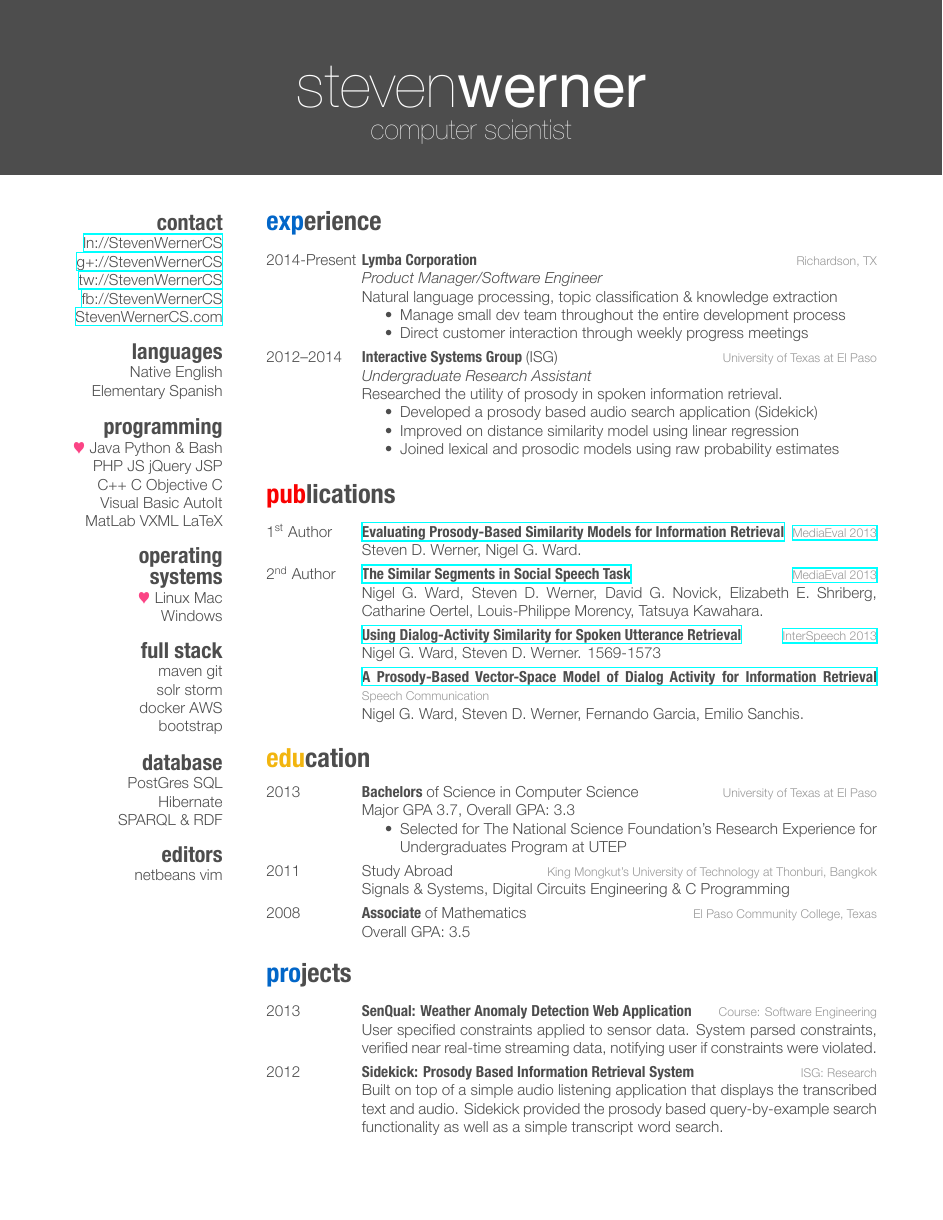
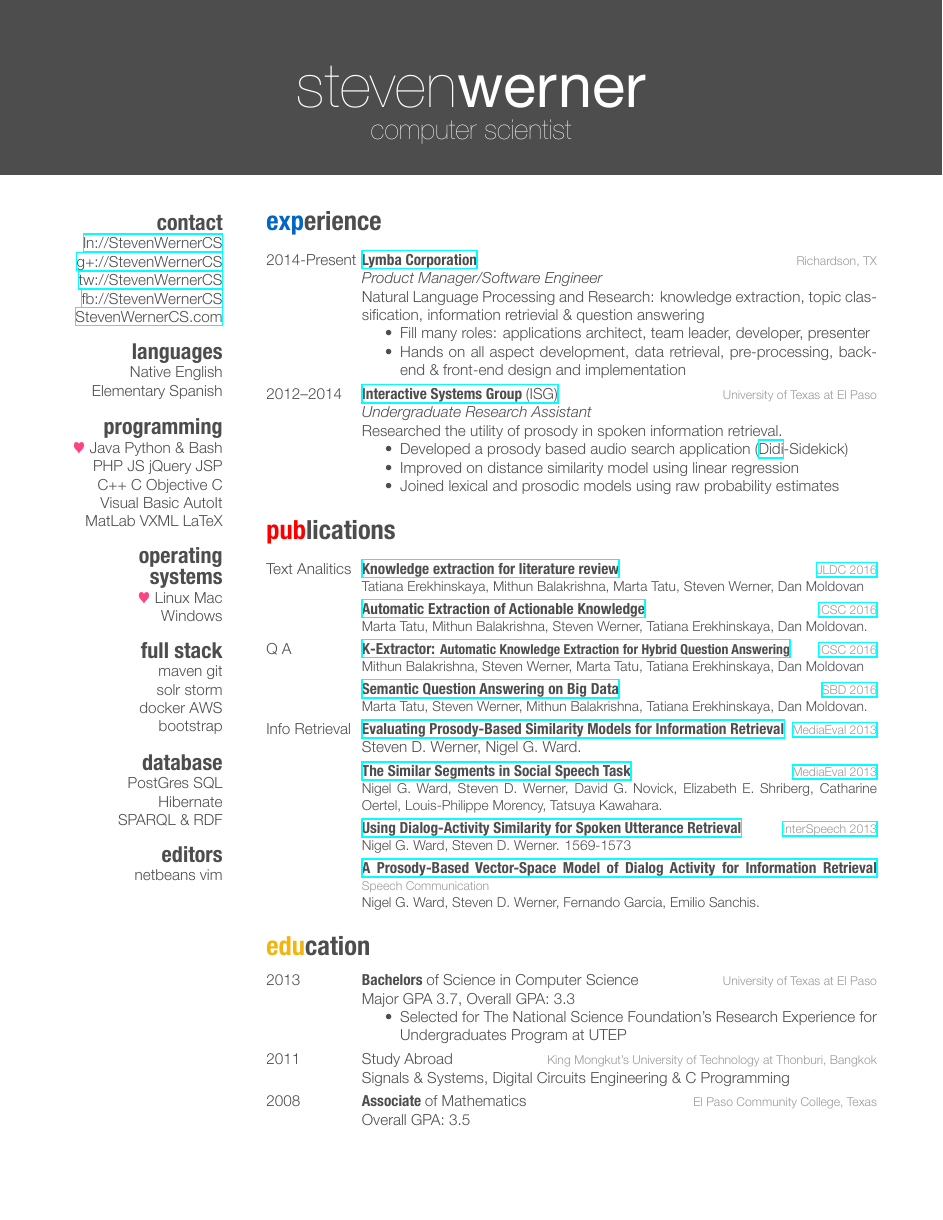
Before and after one commit to stevenwernercs/resume, a LaTeX CV (Werner-resume.tex): page 1 of 2. The pictures show the PDF file Werner-resume.pdf that the author committed with the source.

Commit message:
added papers
	moved projects into sidebar

```diff
--- a/Werner-resume.tex
+++ b/Werner-resume.tex
@@ -91,26 +91,26 @@ netbeans vim
 %------------------------------------------------
 \entry
 {2014-Present}
-{Lymba Corporation}
+{\href{http://www.lymba.com}{Lymba Corporation}}
 {Richardson, TX}
 {\emph{Product Manager/Software Engineer} \\
-Natural language processing, topic classification \& knowledge extraction
+Natural Language Processing and Research: knowledge extraction, topic classification, information retrievial \& question answering
 \begin{itemize}
-\item Manage small dev team throughout the entire development process
+\item Fill many roles: applications architect, team leader, developer, presenter
 \end{itemize}
 \begin{itemize}
-\item Direct customer interaction through weekly progress meetings
+\item Hands on all aspect development, data retrieval, pre-processing, back-end \& front-end design and implementation
 \end{itemize}}
 %------------------------------------------------
 \entry
 {2012--2014}
-{Interactive Systems Group  {\normalfont (ISG)}}
+{\href{http://isg.cs.utep.edu/}{Interactive Systems Group  {\normalfont (ISG)}}}
 {University of Texas at El Paso}
 {\emph{Undergraduate Research Assistant} \\
 Researched the utility of prosody in spoken information retrieval.
 \begin{itemize}
 \item %\href{http://StevenWerner.name/main/projects/prosody.php\#sidekick}{Developed a prosody based audio search application.}
-Developed a prosody based audio search application (Sidekick)
+Developed a prosody based audio search application (\href{http://www.cs.utep.edu/nigel/didi/}{Didi}-Sidekick)
 \end{itemize}
 \begin{itemize}
 \item Improved on distance similarity model using linear regression
@@ -129,34 +129,64 @@ Developed a prosody based audio search application (Sidekick)
 \begin{entrylist}
 %------------------------------------------------
 \entry
-{1\textsuperscript{st} Author}
+{Text Analitics}
+{\href{https://www.computer.org/csdl/proceedings/jcdl/2016/4229/00/07559594-abs.html}{Knowledge extraction for literature review}}
+{\href{https://www.computer.org/csdl/proceedings/jcdl/2016/4229/00/index.html}{JLDC 2016}}
+{\small{Tatiana Erekhinskaya, Mithun Balakrishna, Marta Tatu, Steven Werner, Dan Moldovan}}
+%------------------------------------------------
+%\entry
+%{}
+%{\href{http://link.springer.com/chapter/10.1007/978-3-319-32055-7_8}{Personalized Medical Reading Recommendation: \small{Deep Semantic Approach}}}
+%{\href{https://www.ifis.uni-luebeck.de/~groppe/sbd/2016}{SeCoP 2016}}
+%{\small{Tatiana Erekhinskaya, Mithun Balakrishna, Marta Tatu, Steven Werner, Dan Moldovan.}}
+%------------------------------------------------
+\entry
+{}
+{\href{https://www.computer.org/csdl/proceedings/icsc/2016/0662/00/0662a396-abs.html}{Automatic Extraction of Actionable Knowledge}}
+{\href{https://www.computer.org/csdl/proceedings/icsc/2016/0662/00/index.html}{ICSC 2016}}
+{\small{Marta Tatu, Mithun Balakrishna, Steven Werner, Tatiana Erekhinskaya, Dan Moldovan.}}
+%------------------------------------------------
+\entry
+{Q A}
+{\href{https://www.computer.org/csdl/proceedings/icsc/2016/0662/00/0662a390-abs.html}{K-Extractor: \small{Automatic Knowledge Extraction for Hybrid Question Answering}}}
+{\href{https://www.computer.org/csdl/proceedings/icsc/2016/0662/00/index.html}{ICSC 2016}}
+{\small{Mithun Balakrishna, Steven Werner, Marta Tatu, Tatiana Erekhinskaya, Dan Moldovan}}
+%------------------------------------------------
+\entry
+{}
+{\href{http://dl.acm.org/citation.cfm?id=2928302}{Semantic Question Answering on Big Data}}
+{\href{https://www.ifis.uni-luebeck.de/~groppe/sbd/2016}{SBD 2016}}
+{\small{Marta Tatu, Steven Werner, Mithun Balakrishna, Tatiana Erekhinskaya, Dan Moldovan.}}
+%------------------------------------------------
+\entry
+{Info Retrieval}
 {\href{http://ceur-ws.org/Vol-1043/mediaeval2013_submission_52.pdf}{Evaluating Prosody-Based Similarity Models for Information Retrieval}}
 {\href{http://ceur-ws.org/Vol-1043/}{MediaEval 2013}}
 {Steven D. Werner, Nigel G. Ward.}
 %------------------------------------------------
 \entry
-{2\textsuperscript{nd} Author}
+{}
 {\href{http://ceur-ws.org/Vol-1043/mediaeval2013_submission_2.pdf}{The Similar Segments in Social Speech Task} }
 {\href{http://ceur-ws.org/Vol-1043/}{MediaEval 2013}}
-{Nigel G. Ward, Steven D. Werner, David G. Novick, Elizabeth E. Shriberg, Catharine Oertel, Louis-Philippe Morency, Tatsuya Kawahara.}
+{\small{Nigel G. Ward, Steven D. Werner, David G. Novick, Elizabeth E. Shriberg, Catharine Oertel, Louis-Philippe Morency, Tatsuya Kawahara.}}
 %------------------------------------------------
 \entry
 {}
 {\href{http://www.isca-speech.org/archive/interspeech_2013/i13_1569.html}{Using Dialog-Activity Similarity for Spoken Utterance Retrieval}}
 {\href{http://www.isca-speech.org/archive/interspeech_2013/}{InterSpeech 2013}}
-{Nigel G. Ward, Steven D. Werner. 1569-1573}
+{\small{Nigel G. Ward, Steven D. Werner.} 1569-1573}
 %------------------------------------------------
-\entry
-{}
+%\entry
+%{}
 %{\href{http://www.cs.utep.edu/nigel/abstracts/prosody-ir2.html}{The Value of Prosody-Based Similarity Models for Information Retrieval}}
 %{Interspeech}
 %{Nigel G. Ward, Steven D. Werner, Fernando Garcia, Emilio Sanchis.}
 %------------------------------------------------
-%\entry
-%{}
+\entry
+{}
 {\href{http://www.cs.utep.edu/nigel/abstracts/prosody-ir.html}{A Prosody-Based Vector-Space Model of Dialog Activity for Information Retrieval}}
 {Speech Communication}
-{Nigel G. Ward, Steven D. Werner, Fernando Garcia, Emilio Sanchis.}
+{\small{Nigel G. Ward, Steven D. Werner, Fernando Garcia, Emilio Sanchis.}}
 %------------------------------------------------
 \end{entrylist}
 
@@ -199,18 +229,18 @@ Developed a prosody based audio search application (Sidekick)
 
-\begin{entrylist}
+%\begin{entrylist}
 %------------------------------------------------
-\entry
-{2013}
-{SenQual: Weather Anomaly Detection Web Application}
-{Course: Software Engineering}
-{User specified constraints applied to sensor data. System parsed constraints, verified near real-time streaming data, notifying user if constraints were violated.}
+%\entry
+%{2013}
+%{SenQual: Weather Anomaly Detection Web Application}
+%{Course: Software Engineering}
+%{User specified constraints applied to sensor data. System parsed constraints, verified near real-time streaming data, notifying user if constraints were violated.}
 %Team Project: 3-Tier Architecture PHP/Java/DataBase}
 %------------------------------------------------
-\entry
-{2012}
-{Sidekick: Prosody Based Information Retrieval System}
-{ISG: Research}
-{Built on top of a simple audio listening application that displays the transcribed text and audio. Sidekick provided the prosody based query-by-example search functionality as well as a simple transcript word search.}
+%\entry
+%{2012}
+%{Sidekick: Prosody Based Information Retrieval System}
+%{ISG: Research}
+%{Built on top of a simple audio listening application that displays the transcribed text and audio. Sidekick provided the prosody based query-by-example search functionality as well as a simple transcript word search.}
 %------------------------------------------------
 %\entry
 %{2012}
```
Also changed, not shown: Werner-resume.pdf, Werner-resume.tex (16 more changed lines).
